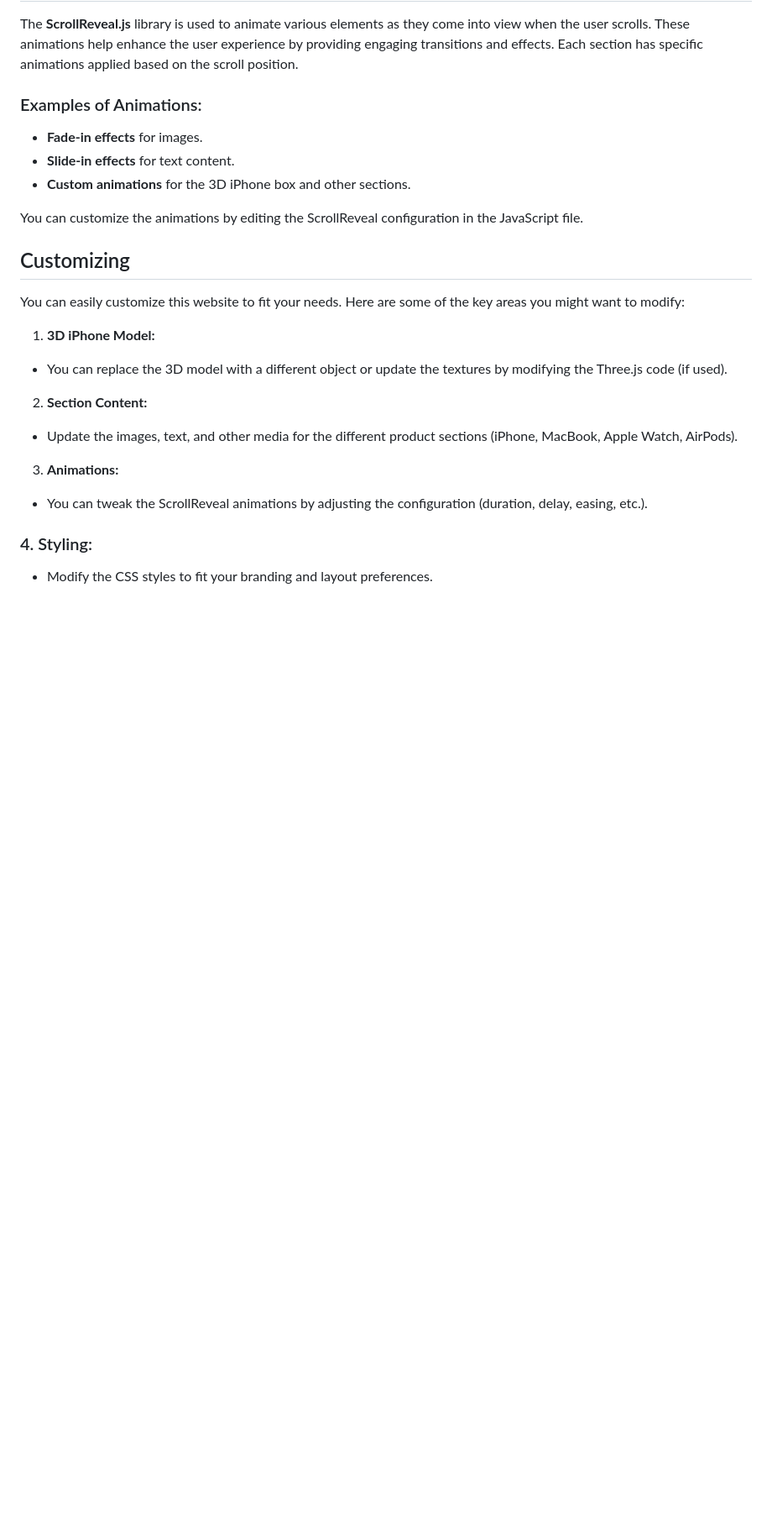
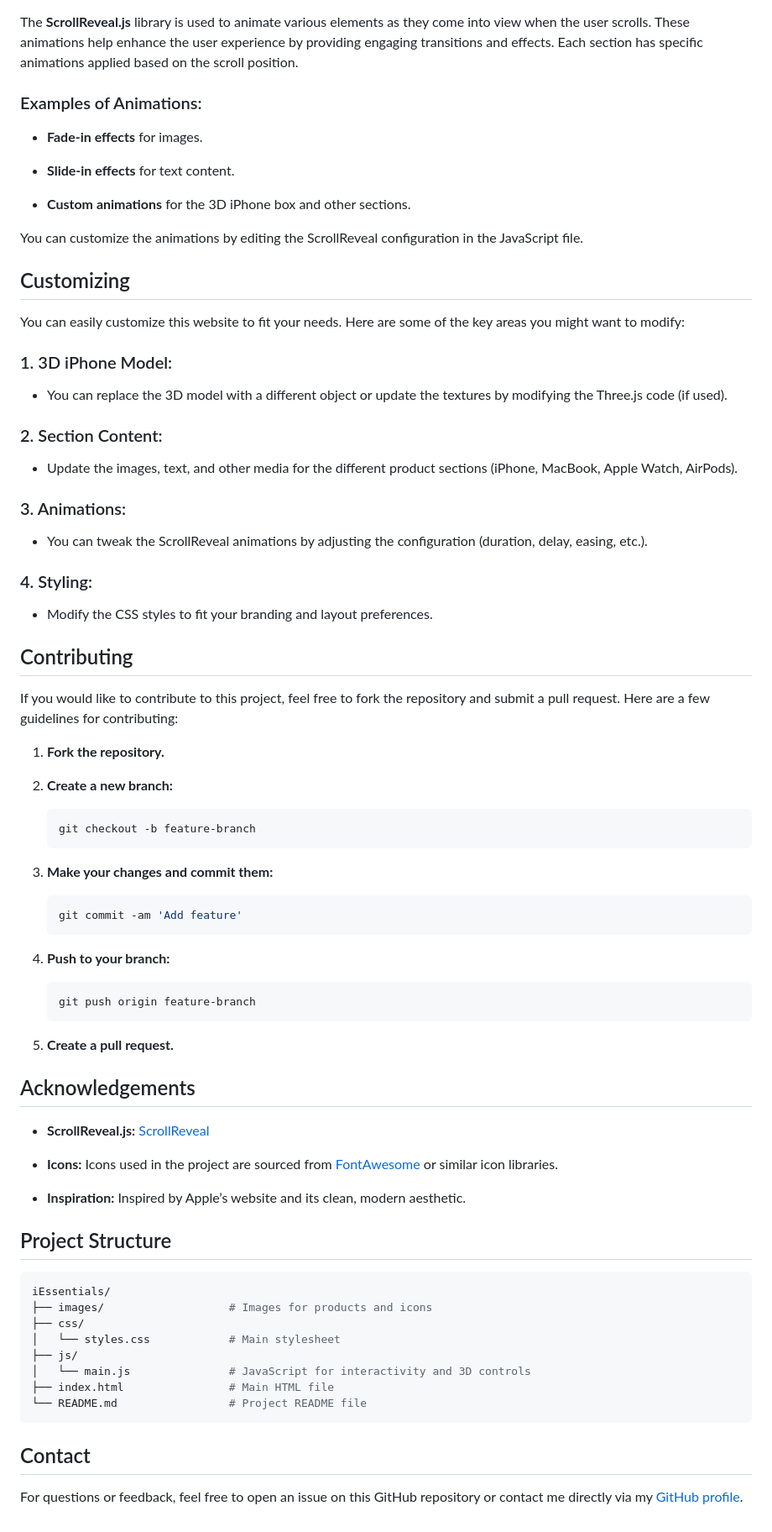
Before and after one commit to sudhanshu-j/iEssentials, a Markdown page: README.md, the part around one of its changes. Shown at 84% size. Rendered like a GitHub page; blank space fills up the shorter version.

````diff
--- a/README.md
+++ b/README.md
@@ -117,7 +119,9 @@ The **ScrollReveal.js** library is used to animate various elements as they come
 ### Examples of Animations:
 
 - **Fade-in effects** for images.
+
 - **Slide-in effects** for text content.
+
 - **Custom animations** for the 3D iPhone box and other sections.
 
 You can customize the animations by editing the ScrollReveal configuration in the JavaScript file.
@@ -126,14 +130,61 @@ You can customize the animations by editing the ScrollReveal configuration in th
 
 You can easily customize this website to fit your needs. Here are some of the key areas you might want to modify:
 
-1. **3D iPhone Model:**
+### 1. 3D iPhone Model:
 - You can replace the 3D model with a different object or update the textures by modifying the Three.js code (if used).
 
-2. **Section Content:**
+### 2. Section Content:
 - Update the images, text, and other media for the different product sections (iPhone, MacBook, Apple Watch, AirPods).
 
-3. **Animations:**
+### 3. Animations:
 - You can tweak the ScrollReveal animations by adjusting the configuration (duration, delay, easing, etc.).
 
 ### 4. Styling:
 - Modify the CSS styles to fit your branding and layout preferences.
+
+## Contributing
+
+If you would like to contribute to this project, feel free to fork the repository and submit a pull request. Here are a few guidelines for contributing:
+
+1. **Fork the repository.**
+
+2. **Create a new branch:**
+   ```bash
+   git checkout -b feature-branch
+   ```
+
+3. **Make your changes and commit them:**
+   ```bash
+   git commit -am 'Add feature'
+   ```
+
+4. **Push to your branch:**
+   ```bash
+   git push origin feature-branch
+   ```
+
+5. **Create a pull request.**
+
+## Acknowledgements
+
+- **ScrollReveal.js:** [ScrollReveal](https://scrollrevealjs.org/)
+
+- **Icons:** Icons used in the project are sourced from [FontAwesome](https://fontawesome.com/) or similar icon libraries.
+
+- **Inspiration:** Inspired by Apple’s website and its clean, modern aesthetic.
+
+## Project Structure
+   ```bash
+   iEssentials/
+   ├── images/                   # Images for products and icons
+   ├── css/
+   │   └── styles.css            # Main stylesheet
+   ├── js/
+   │   └── main.js               # JavaScript for interactivity and 3D controls
+   ├── index.html                # Main HTML file
+   └── README.md                 # Project README file
+```
+
+## Contact
+
+For questions or feedback, feel free to open an issue on this GitHub repository or contact me directly via my [GitHub profile](https://github.com/your-username).
````
Also changed, not shown: other parts of README.md (+3 -1 lines).
